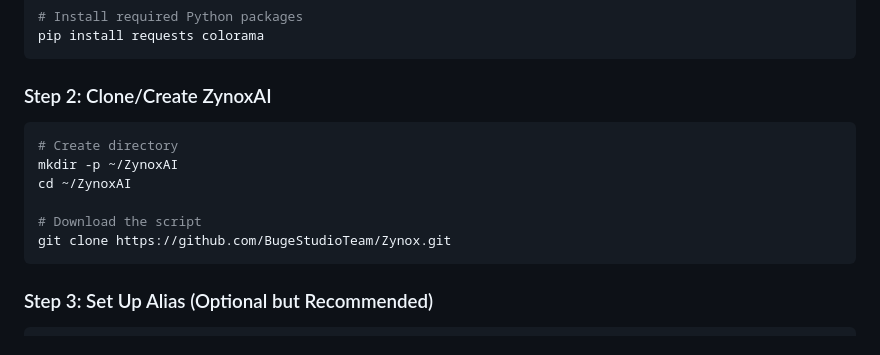
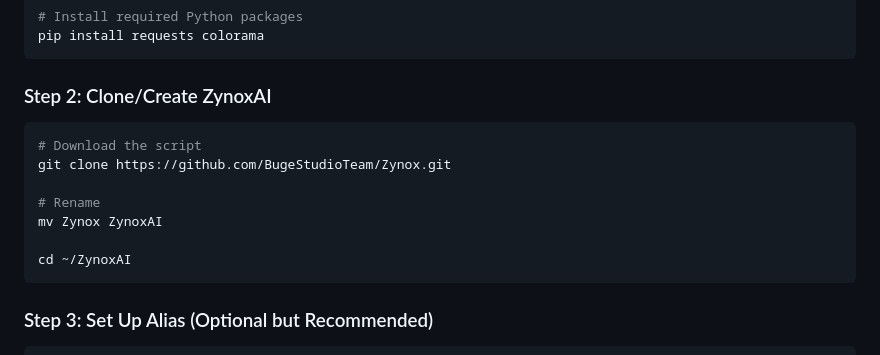
Before and after one commit to BugeStudioTeam/Zynox, a Markdown page: README.md, the part around the change. GitHub-like rendering.

Commit message:
Revise cloning steps for ZynoxAI setup
Updated instructions for cloning and renaming the ZynoxAI directory.

````diff
--- a/README.md
+++ b/README.md
@@ -121,12 +121,13 @@ pip install requests colorama
 ### Step 2: Clone/Create ZynoxAI
 
 ```bash
-# Create directory
-mkdir -p ~/ZynoxAI
-cd ~/ZynoxAI
-
 # Download the script
 git clone https://github.com/BugeStudioTeam/Zynox.git
+
+# Rename
+mv Zynox ZynoxAI
+
+cd ~/ZynoxAI
 ```
 
 ### Step 3: Set Up Alias (Optional but Recommended)
````
